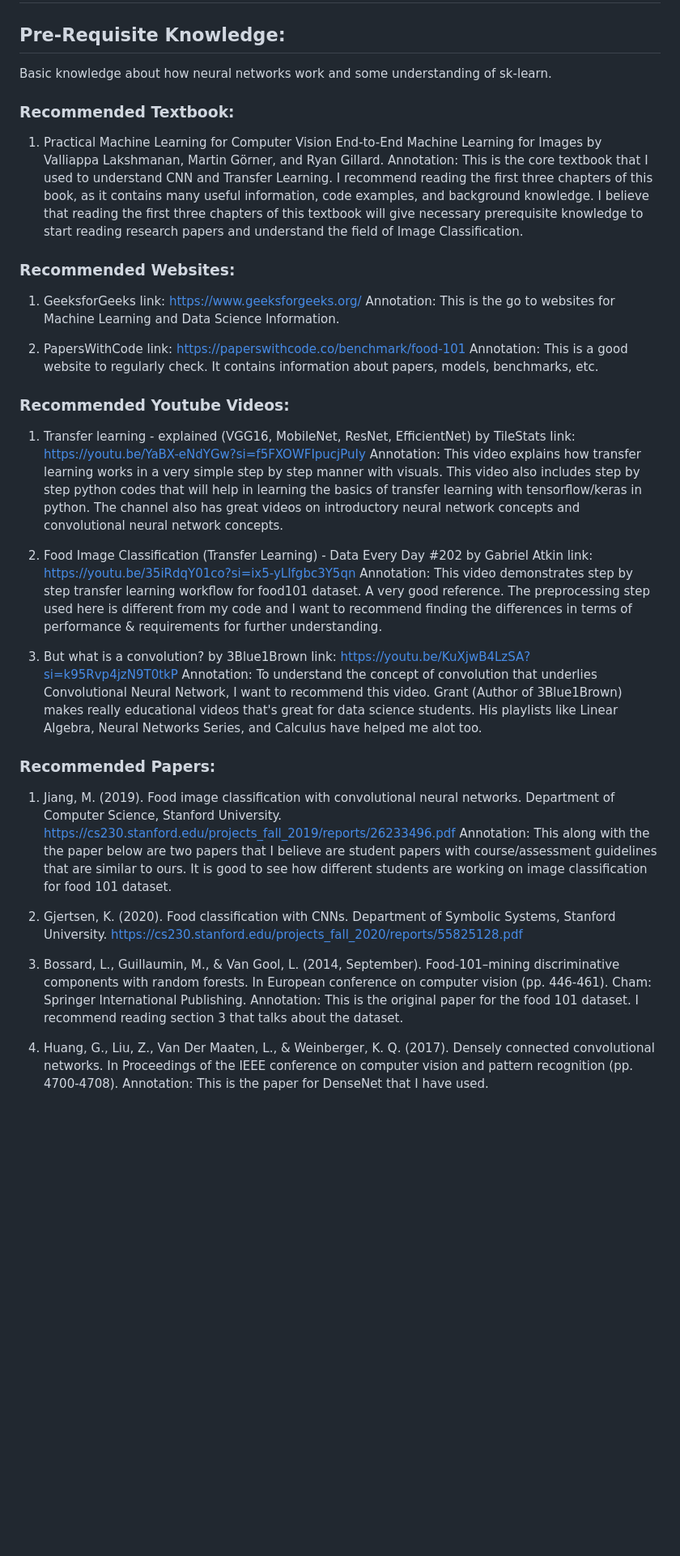
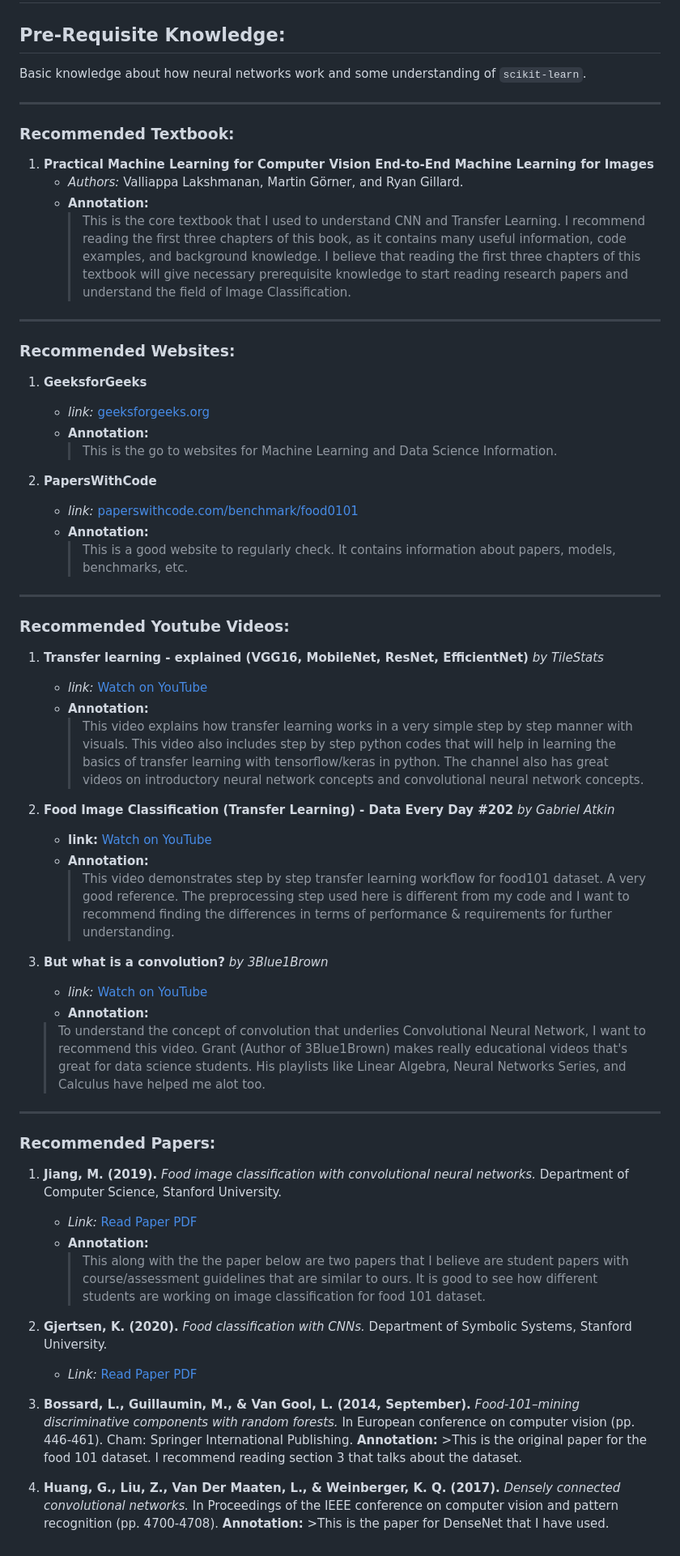
Before and after one commit to TarReinThway/Food101_TransferLearning_Project, a Markdown page: guides_&_docs/annotated_references.md, the part around the change. Shown at 81% size. Rendered like a GitHub page; blank space fills up the shorter version.

Commit message:
Added annotated reference to guides_&_docs folder

```diff
--- a/guides_&_docs/annotated_references.md
+++ b/guides_&_docs/annotated_references.md
@@ -1,43 +1,62 @@
 # The following are the resources that have helped me understand both the food101 dataset and how transfer learning works.
 
 ## Pre-Requisite Knowledge:
-Basic knowledge about how neural networks work and some understanding of sk-learn.
+Basic knowledge about how neural networks work and some understanding of `scikit-learn`.
+
+---
 
 ### Recommended Textbook:
-1. Practical Machine Learning for Computer Vision End-to-End Machine Learning for Images by Valliappa Lakshmanan, Martin Görner, and Ryan Gillard.
-    Annotation: This is the core textbook that I used to understand CNN and Transfer Learning. I recommend reading the first three chapters of this book, as it contains many useful information, code examples, and background knowledge. I believe that reading the first three chapters of this textbook will give necessary prerequisite knowledge to start reading research papers and understand the field of Image Classification.
+1. **Practical Machine Learning for Computer Vision End-to-End Machine Learning for Images**
+    * *Authors:* Valliappa Lakshmanan, Martin Görner, and Ryan Gillard.
+    * **Annotation:**
+        >This is the core textbook that I used to understand CNN and Transfer Learning. I recommend reading the first three chapters of this book, as it contains many useful information, code examples, and background knowledge. I believe that reading the first three chapters of this textbook will give necessary prerequisite knowledge to start reading research papers and understand the field of Image Classification.
+
+---
 
 ### Recommended Websites:
-1. GeeksforGeeks
-    link: https://www.geeksforgeeks.org/
-    Annotation: This is the go to websites for Machine Learning and Data Science Information.
+1. **GeeksforGeeks**
+    * *link:* [geeksforgeeks.org](https://www.geeksforgeeks.org/)
+    * **Annotation:**
+        >This is the go to websites for Machine Learning and Data Science Information.
 
-2. PapersWithCode
-    link: https://paperswithcode.co/benchmark/food-101
-    Annotation: This is a good website to regularly check. It contains information about papers, models, benchmarks, etc.
+2. **PapersWithCode**
+    * *link:* [paperswithcode.com/benchmark/food0101](https://paperswithcode.co/benchmark/food-101)
+    * **Annotation:**
+        >This is a good website to regularly check. It contains information about papers, models, benchmarks, etc.
 
+---
 
 ### Recommended Youtube Videos:
-1. Transfer learning - explained (VGG16, MobileNet, ResNet, EfficientNet) by TileStats
-    link: https://youtu.be/YaBX-eNdYGw?si=f5FXOWFIpucjPuIy
-    Annotation: This video explains how transfer learning works in a very simple step by step manner with visuals. This video also includes step by step python codes that will help in learning the basics of transfer learning with tensorflow/keras in python. The channel also has great videos on introductory neural network concepts and convolutional neural network concepts.
+1. **Transfer learning - explained (VGG16, MobileNet, ResNet, EfficientNet)** *by TileStats*
+    * *link:* [Watch on YouTube](https://youtu.be/YaBX-eNdYGw?si=f5FXOWFIpucjPuIy)
+    * **Annotation:**
+        >This video explains how transfer learning works in a very simple step by step manner with visuals. This video also includes step by step python codes that will help in learning the basics of transfer learning with tensorflow/keras in python. The channel also has great videos on introductory neural network concepts and convolutional neural network concepts.
 
-2. Food Image Classification (Transfer Learning) - Data Every Day #202 by Gabriel Atkin
-    link: https://youtu.be/35iRdqY01co?si=ix5-yLIfgbc3Y5qn
-    Annotation: This video demonstrates step by step transfer learning workflow for food101 dataset. A very good reference. The preprocessing step used here is different from my code and I want to recommend finding the differences in terms of performance & requirements for further understanding.
+2. **Food Image Classification (Transfer Learning) - Data Every Day #202** *by Gabriel Atkin*
+    * **link:** [Watch on YouTube](https://youtu.be/35iRdqY01co?si=ix5-yLIfgbc3Y5qn)
+    * **Annotation:**
+        >This video demonstrates step by step transfer learning workflow for food101 dataset. A very good reference. The preprocessing step used here is different from my code and I want to recommend finding the differences in terms of performance & requirements for further understanding.
 
-3. But what is a convolution? by 3Blue1Brown
-    link: https://youtu.be/KuXjwB4LzSA?si=k95Rvp4jzN9T0tkP
-    Annotation: To understand the concept of convolution that underlies Convolutional Neural Network, I want to recommend this video. Grant (Author of 3Blue1Brown) makes really educational videos that's great for data science students. His playlists like Linear Algebra, Neural Networks Series, and Calculus have helped me alot too.
+3. **But what is a convolution?** *by 3Blue1Brown*
+   * *link:* [Watch on YouTube](https://youtu.be/KuXjwB4LzSA?si=k95Rvp4jzN9T0tkP)
+   * **Annotation:**
+    >To understand the concept of convolution that underlies Convolutional Neural Network, I want to recommend this video. Grant (Author of 3Blue1Brown) makes really educational videos that's great for data science students. His playlists like Linear Algebra, Neural Networks Series, and Calculus have helped me alot too.
+
+---
 
 ### Recommended Papers:
-1. Jiang, M. (2019). Food image classification with convolutional neural networks. Department of Computer Science, Stanford University. https://cs230.stanford.edu/projects_fall_2019/reports/26233496.pdf
-    Annotation: This along with the the paper below are two papers that I believe are student papers with course/assessment guidelines that are similar to ours. It is good to see how different students are working on image classification for food 101 dataset.
+1. **Jiang, M. (2019).** *Food image classification with convolutional neural networks.* Department of Computer Science, Stanford University.
+    * *Link:* [Read Paper PDF](https://cs230.stanford.edu/projects_fall_2019/reports/26233496.pdf)
+    * **Annotation:**
+        >This along with the the paper below are two papers that I believe are student papers with course/assessment guidelines that are similar to ours. It is good to see how different students are working on image classification for food 101 dataset.
 
-2. Gjertsen, K. (2020). Food classification with CNNs. Department of Symbolic Systems, Stanford University. https://cs230.stanford.edu/projects_fall_2020/reports/55825128.pdf
+2. **Gjertsen, K. (2020).** *Food classification with CNNs.* Department of Symbolic Systems, Stanford University.
+    * *Link:* [Read Paper PDF](https://cs230.stanford.edu/projects_fall_2020/reports/55825128.pdf)
 
-3. Bossard, L., Guillaumin, M., & Van Gool, L. (2014, September). Food-101–mining discriminative components with random forests. In European conference on computer vision (pp. 446-461). Cham: Springer International Publishing.
-    Annotation: This is the original paper for the food 101 dataset. I recommend reading section 3 that talks about the dataset.
+3. **Bossard, L., Guillaumin, M., & Van Gool, L. (2014, September).** *Food-101–mining discriminative components with random forests.* In European conference on computer vision (pp. 446-461). Cham: Springer International Publishing.
+    **Annotation:**
+        >This is the original paper for the food 101 dataset. I recommend reading section 3 that talks about the dataset.
 
-4. Huang, G., Liu, Z., Van Der Maaten, L., & Weinberger, K. Q. (2017). Densely connected convolutional networks. In Proceedings of the IEEE conference on computer vision and pattern recognition (pp. 4700-4708).
-    Annotation: This is the paper for DenseNet that I have used.
+4. **Huang, G., Liu, Z., Van Der Maaten, L., & Weinberger, K. Q. (2017).** *Densely connected convolutional networks.* In Proceedings of the IEEE conference on computer vision and pattern recognition (pp. 4700-4708).
+    **Annotation:**
+        >This is the paper for DenseNet that I have used.
```
